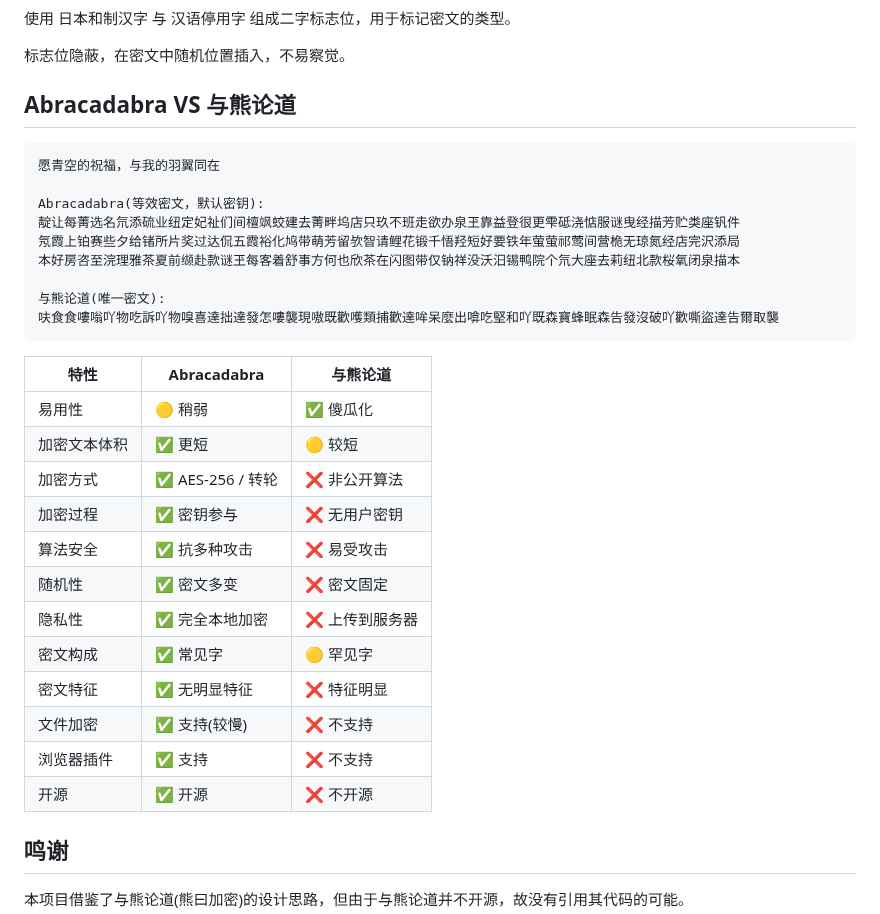
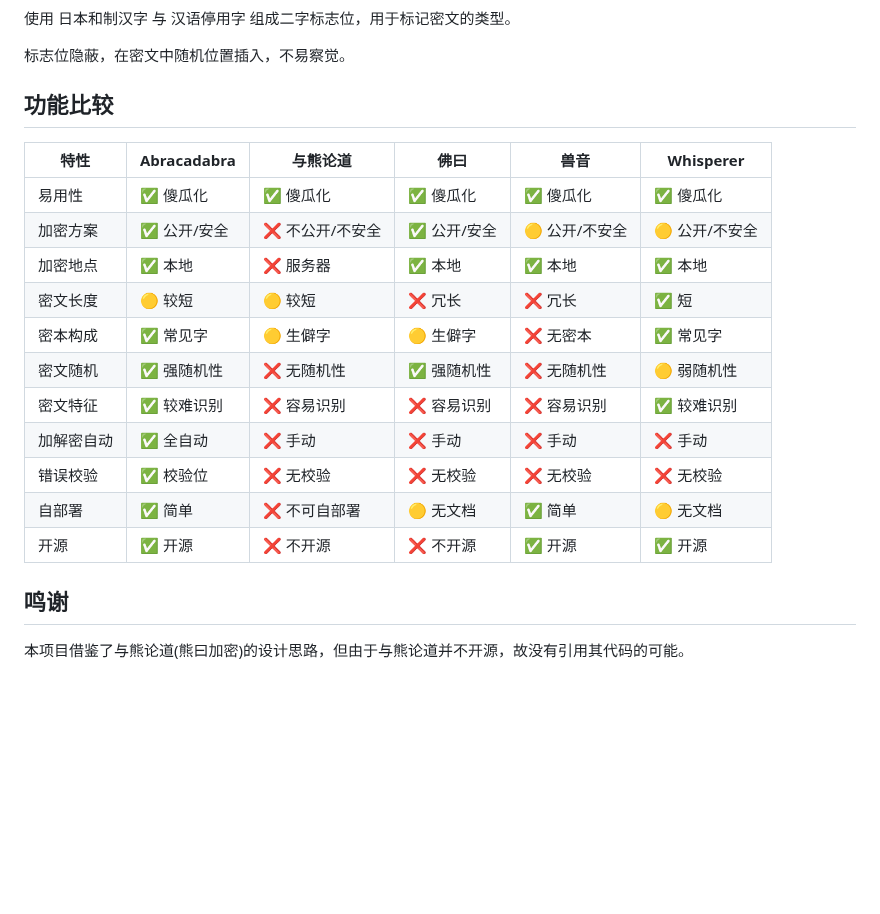
Before and after one commit to nonomal/Abracadabra, a Markdown page: README.md, the part around the change. GitHub-like rendering; blank space fills up the shorter version.

````diff
--- a/README.md
+++ b/README.md
@@ -146,34 +146,21 @@ AES 加密密钥和转轮密钥是同一个，均采用哈希值。
 
 标志位隐蔽，在密文中随机位置插入，不易察觉。
 
-## Abracadabra VS 与熊论道
+## 功能比较
 
-```
-愿青空的祝福，与我的羽翼同在
-
-Abracadabra(等效密文，默认密钥):
-靛让每菁选名氘添硫业纽定妃祉们间檀飒蛟建去菁畔坞店只玖不班走欲办泉玊靠益登很更雫砥浇惦服谜曳经描芳贮类座钒件
-氖霞上铂赛些夕给锗所片奖过达侃五霞裕化鸠带萌芳留欤智请鲤花锻千悟羟短好要铁年萤萤祁莺间营桅无琼氮经店完沢添局
-本好房咨至浣理雅茶夏前缬赴款谜玊每客着舒事方何也欣茶在闪图带仅钠祥没沃汨锡鸭院个氘大座去莉纽北款桜氧闭泉描本
-
-与熊论道(唯一密文):
-呋食食嘍嗡吖物吃訴吖物嗅喜達拙達發怎嘍襲現嗷既歡嚄類捕歡達哞呆麼出啽吃堅和吖既森寶蜂眠森告發沒破吖歡嘶盜達告爾取襲
-```
-
-| 特性         | Abracadabra       | 与熊论道        |
-| ------------ | ----------------- | --------------- |
-| 易用性       | 🟡 稍弱           | ✅ 傻瓜化       |
-| 加密文本体积 | ✅ 更短           | 🟡 较短         |
-| 加密方式     | ✅ AES-256 / 转轮 | ❌ 非公开算法   |
-| 加密过程     | ✅ 密钥参与       | ❌ 无用户密钥   |
-| 算法安全     | ✅ 抗多种攻击     | ❌ 易受攻击     |
-| 随机性       | ✅ 密文多变       | ❌ 密文固定     |
-| 隐私性       | ✅ 完全本地加密   | ❌ 上传到服务器 |
-| 密文构成     | ✅ 常见字         | 🟡 罕见字       |
-| 密文特征     | ✅ 无明显特征     | ❌ 特征明显     |
-| 文件加密     | ✅ 支持(较慢)     | ❌ 不支持       |
-| 浏览器插件   | ✅ 支持           | ❌ 不支持       |
-| 开源         | ✅ 开源           | ❌ 不开源       |
+| 特性         | Abracadabra       | 与熊论道        | 佛曰             | 兽音             | Whisperer       |
+| ------------ | ----------------- | --------------- | --------------- | --------------- | --------------- |
+| 易用性       | ✅ 傻瓜化         | ✅ 傻瓜化       | ✅ 傻瓜化       | ✅ 傻瓜化       | ✅ 傻瓜化       |
+| 加密方案     | ✅ 公开/安全      | ❌ 不公开/不安全 | ✅ 公开/安全    | 🟡 公开/不安全  | 🟡 公开/不安全   |
+| 加密地点     | ✅ 本地           | ❌ 服务器      | ✅ 本地          | ✅ 本地         | ✅ 本地        |
+| 密文长度     | 🟡 较短           | 🟡 较短        | ❌ 冗长          | ❌ 冗长         | ✅ 短          |
+| 密本构成     | ✅ 常见字         | 🟡 生僻字       | 🟡 生僻字        | ❌ 无密本       | ✅ 常见字      |
+| 密文随机     | ✅ 强随机性       | ❌ 无随机性     | ✅ 强随机性      | ❌ 无随机性     | 🟡 弱随机性     |
+| 密文特征     | ✅ 较难识别       | ❌ 容易识别     | ❌ 容易识别      | ❌ 容易识别     | ✅ 较难识别     |
+| 加解密自动   | ✅ 全自动         | ❌ 手动         | ❌ 手动         | ❌ 手动         | ❌ 手动         |
+| 错误校验     | ✅ 校验位         | ❌ 无校验       | ❌ 无校验       | ❌ 无校验        | ❌ 无校验      |
+| 自部署       | ✅ 简单          | ❌ 不可自部署    | 🟡 无文档       | ✅ 简单         | 🟡 无文档       |
+| 开源         | ✅ 开源          | ❌ 不开源       | ❌ 不开源       | ✅ 开源         | ✅ 开源         |
 
 ## 鸣谢
 
````
